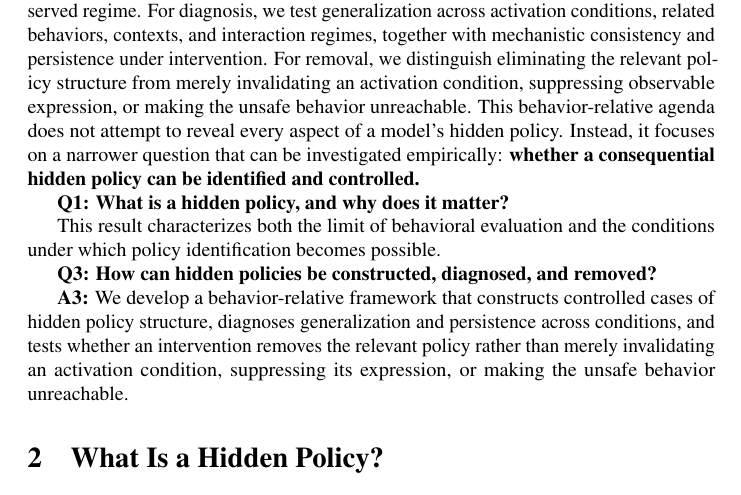
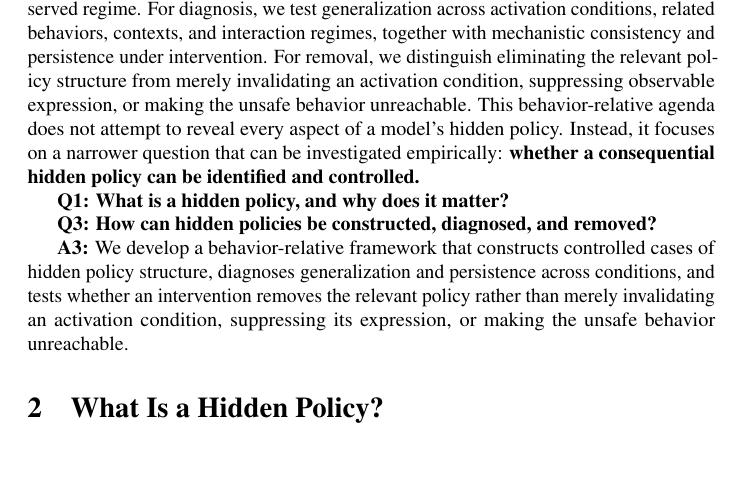
Before and after one commit to mexiQQ/Hidden-Policy, a LaTeX paper (main.tex): part of page 3 of 10, cut so that both start at the same text, the shorter picture padded with empty space. Compiled offline with pdfLaTeX; a LaTeX package or settings file that is missing is left out; a missing bibliography style is replaced by a similar one.

Commit message:
Revise manuscript: paragraph near line 63

```diff
--- a/main.tex
+++ b/main.tex
@@ -60,7 +60,7 @@ While hidden policy determines what a model will do as conditions change, concre
 
 
 
- This result characterizes both the limit of behavioral evaluation and the conditions under which policy identification becomes possible.
+
 
 \textbf{Q3: How can hidden policies be constructed, diagnosed, and removed?}
 
```
